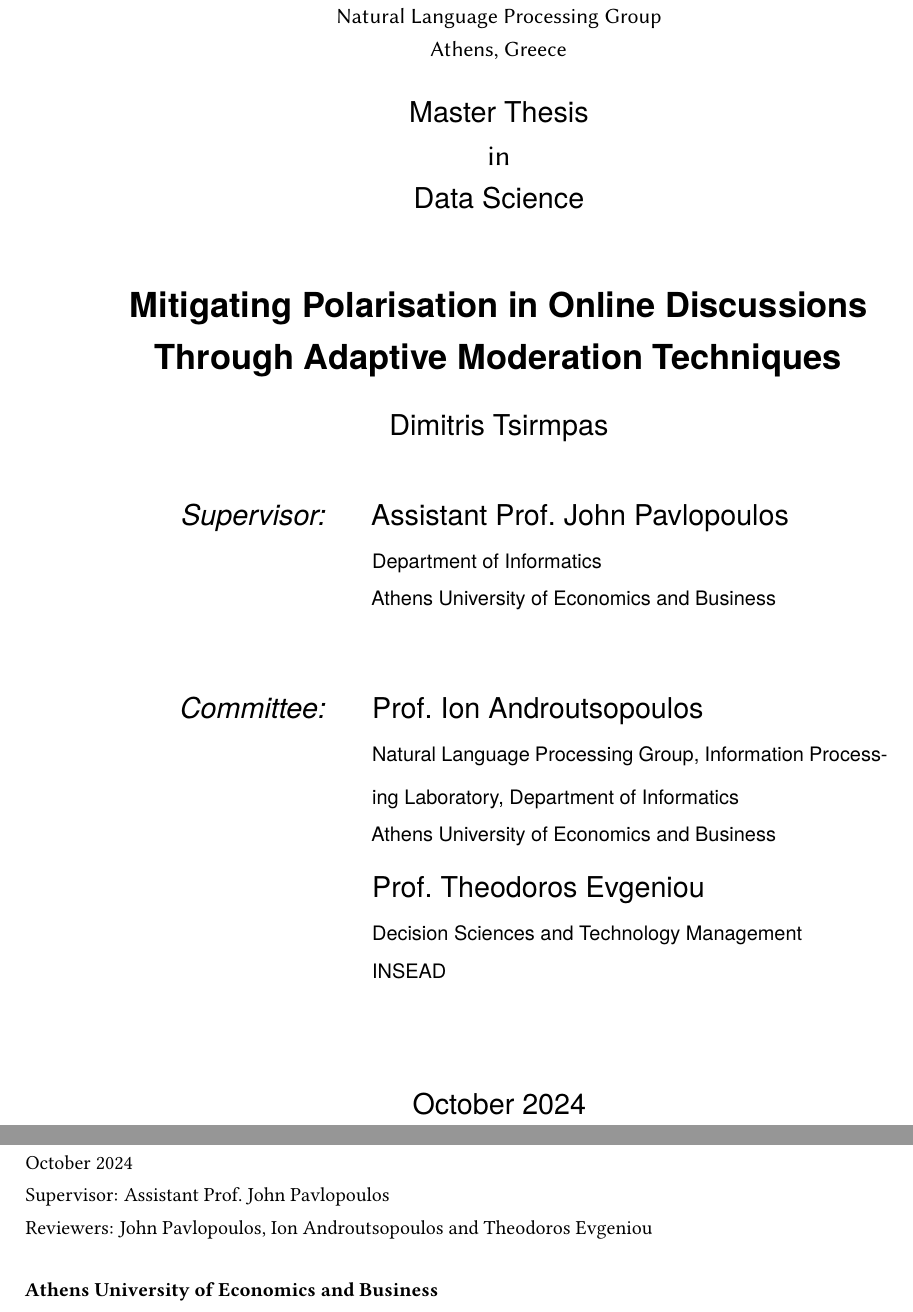
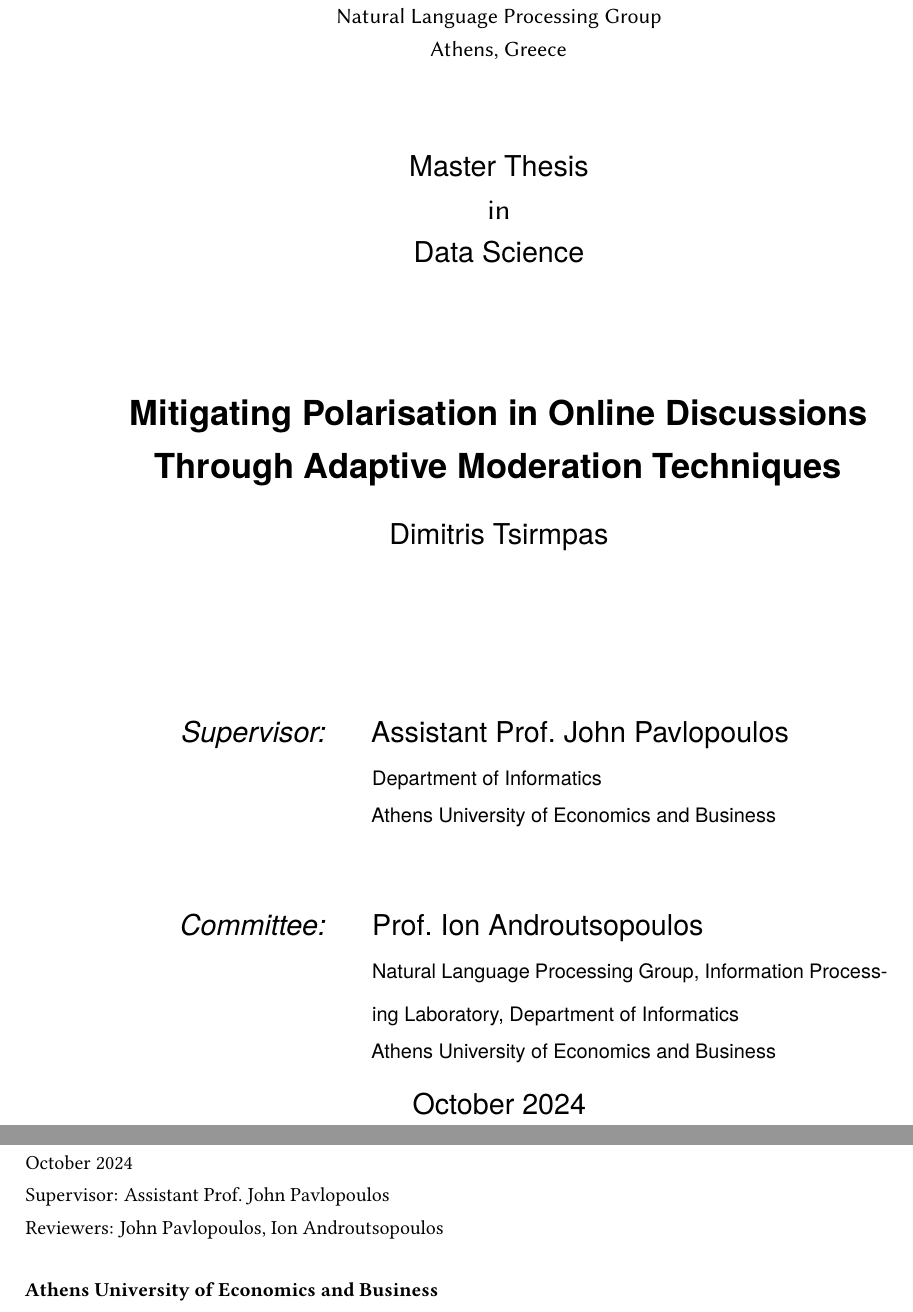
Before and after one commit to dimits-ts/llm_moderation_research, a LaTeX thesis (paper/main.tex, which reads paper/content/titlepages.tex): two parts of pages 1 and 2 of 63, joined at a grey line, cut so that both start at the same text. Compiled offline with pdfLaTeX.

Commit message:
fix reviewers section

```diff
--- a/paper/content/titlepages.tex
+++ b/paper/content/titlepages.tex
@@ -61,16 +61,16 @@
 		{\small \thesisReviewerOneUniversity}
 	\end{minipage} \\[5mm]
 
-	\begin{minipage}[t]{.27\textwidth}
-		\raggedleft
-		\textit{}
-	\end{minipage}
-	\hspace*{15pt}
-	\begin{minipage}[t]{.65\textwidth}
-		{\Large \thesisReviewerTwoTitle\ \thesisReviewerTwo} \\
-		{\small \thesisReviewerTwoDepartment} \\[-1mm]
-		{\small \thesisReviewerTwoUniversity}
-	\end{minipage} \\[20mm]
+	%\begin{minipage}[t]{.27\textwidth}
+	%	\raggedleft
+	%	\textit{}
+	%\end{minipage}
+	%\hspace*{15pt}
+	%\begin{minipage}[t]{.65\textwidth}
+	%	{\Large \thesisReviewerTwoTitle\ \thesisReviewerTwo} \\
+	%  	{\small \thesisReviewerTwoDepartment} \\[-1mm]
+	%	{\small \thesisReviewerTwoUniversity}
+	%\end{minipage} \\[20mm]
 
 	\centering
 	\thesisDate \\
@@ -87,7 +87,7 @@
 	\textit{\thesisTitle} \\
 	\thesisDate \\
 	Supervisor: \thesisSupervisorTitle\ \thesisSupervisor\\
-	Reviewers: \thesisSupervisor, \thesisReviewerOne\ and \thesisReviewerTwo \\
+	Reviewers: \thesisSupervisor, \thesisReviewerOne \\
 	[1.5em]
 	\textbf{\thesisUniversity} \\
 	\thesisUniversityInstitute \\
--- a/paper/main.tex
+++ b/paper/main.tex
@@ -47,11 +47,10 @@ draft=false,                % value for draft version
 \newcommand{\thesisReviewerOneUniversity}{\protect{Athens University of Economics and Business}}
 \newcommand{\thesisReviewerOneDepartment}{\protect{Natural Language Processing Group, Information Processing Laboratory, Department of Informatics}}
 
-% Removing the 2nd reviewer results in compilation errors I can not trace
-\newcommand{\thesisReviewerTwo}{Theodoros Evgeniou}
-\newcommand{\thesisReviewerTwoTitle}{Prof.}
-\newcommand{\thesisReviewerTwoUniversity}{\protect{INSEAD}}
-\newcommand{\thesisReviewerTwoDepartment}{\protect{Decision Sciences and Technology Management}}
+%\newcommand{\thesisReviewerTwo}{Theodoros Evgeniou}
+%\newcommand{\thesisReviewerTwoTitle}{Prof.}
+%\newcommand{\thesisReviewerTwoUniversity}{\protect{INSEAD}}
+%\newcommand{\thesisReviewerTwoDepartment}{\protect{Decision Sciences and Technology Management}}
 
 
 \newcommand{\thesisUniversity}{\protect{Athens University of Economics and Business }}
```
Also changed, not shown: paper/content/acknowledgements.tex (+1 -1 lines).
